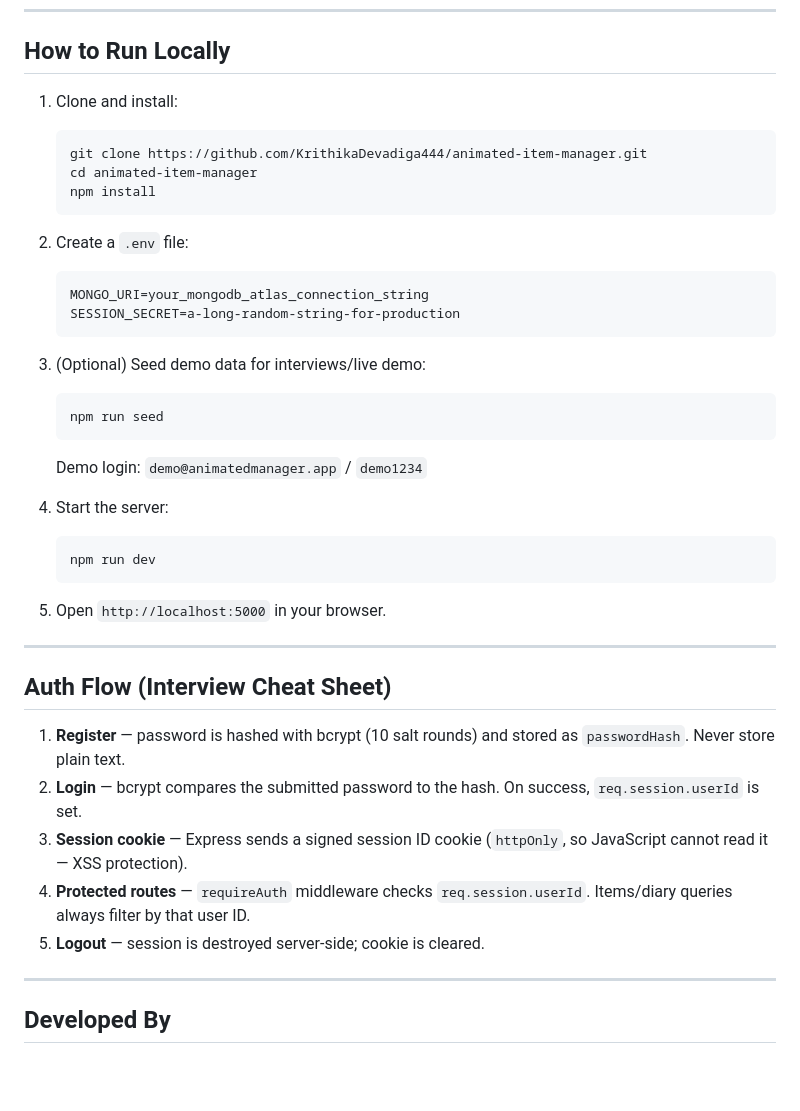
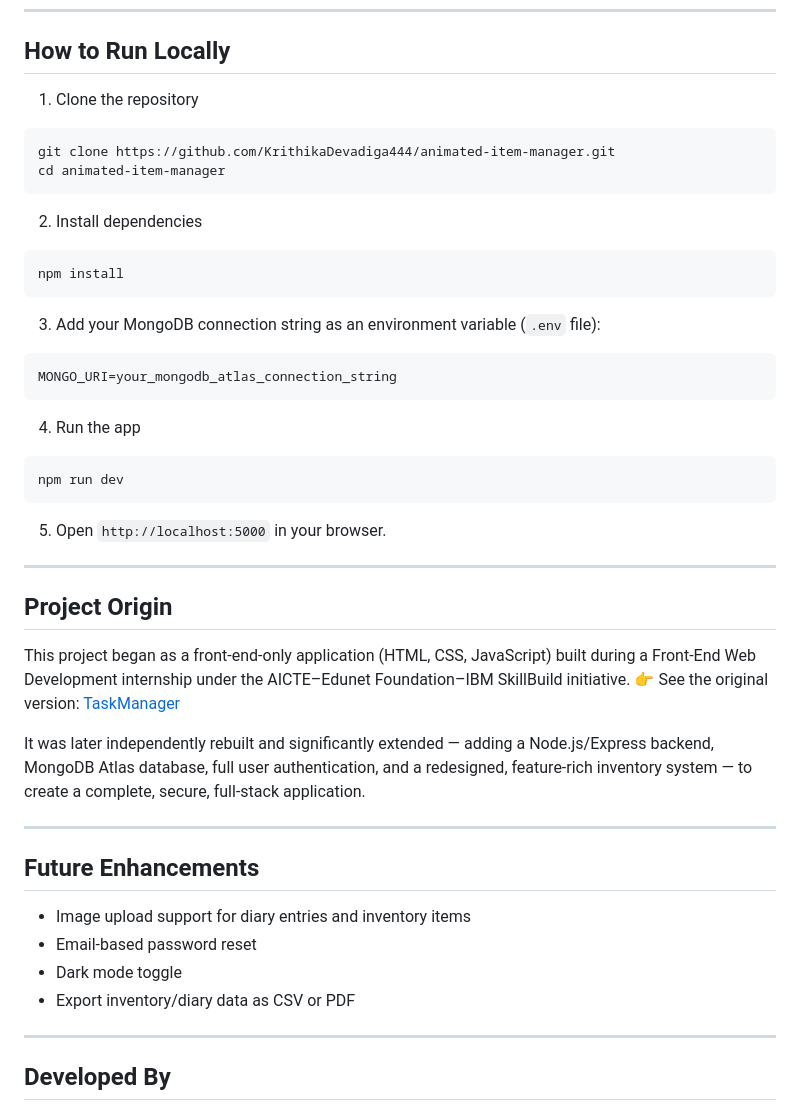
Before and after one commit to KrithikaDevadiga444/animated-item-manager, a Markdown page: README.md, the part around one of its changes. Drawn GitHub-style; blank space fills up the shorter version.

````diff
--- a/README.md
+++ b/README.md
@@ -68,41 +68,42 @@ animated-item-manager/
 
 ## How to Run Locally
 
-1. Clone and install:
-   ```bash
-   git clone https://github.com/KrithikaDevadiga444/animated-item-manager.git
-   cd animated-item-manager
-   npm install
-   ```
-
-2. Create a `.env` file:
-   ```
-   MONGO_URI=your_mongodb_atlas_connection_string
-   SESSION_SECRET=a-long-random-string-for-production
-   ```
-
-3. (Optional) Seed demo data for interviews/live demo:
-   ```bash
-   npm run seed
-   ```
-   Demo login: `demo@animatedmanager.app` / `demo1234`
-
-4. Start the server:
-   ```bash
-   npm run dev
-   ```
-
+1. Clone the repository
+ ```
+ git clone https://github.com/KrithikaDevadiga444/animated-item-manager.git
+ cd animated-item-manager
+ ```
+2. Install dependencies
+ ```
+ npm install
+ ```
+3. Add your MongoDB connection string as an environment variable (`.env` file):
+ ```
+ MONGO_URI=your_mongodb_atlas_connection_string
+ ```
+4. Run the app
+ ```
+ npm run dev
+ ```
 5. Open `http://localhost:5000` in your browser.
 
 ---
 
-## Auth Flow (Interview Cheat Sheet)
+## Project Origin
 
-1. **Register** — password is hashed with bcrypt (10 salt rounds) and stored as `passwordHash`. Never store plain text.
-2. **Login** — bcrypt compares the submitted password to the hash. On success, `req.session.userId` is set.
-3. **Session cookie** — Express sends a signed session ID cookie (`httpOnly`, so JavaScript cannot read it — XSS protection).
-4. **Protected routes** — `requireAuth` middleware checks `req.session.userId`. Items/diary queries always filter by that user ID.
-5. **Logout** — session is destroyed server-side; cookie is cleared.
+This project began as a front-end-only application (HTML, CSS, JavaScript) built during a Front-End Web Development internship under the AICTE–Edunet Foundation–IBM SkillBuild initiative.
+👉 See the original version: [TaskManager](https://github.com/KrithikaDevadiga444/TaskManager)
+
+It was later independently rebuilt and significantly extended — adding a Node.js/Express backend, MongoDB Atlas database, full user authentication, and a redesigned, feature-rich inventory system — to create a complete, secure, full-stack application.
+
+---
+
+## Future Enhancements
+
+- Image upload support for diary entries and inventory items
+- Email-based password reset
+- Dark mode toggle
+- Export inventory/diary data as CSV or PDF
 
 ---
 
````
Also changed, not shown: other parts of README.md (+29 -29 lines).
